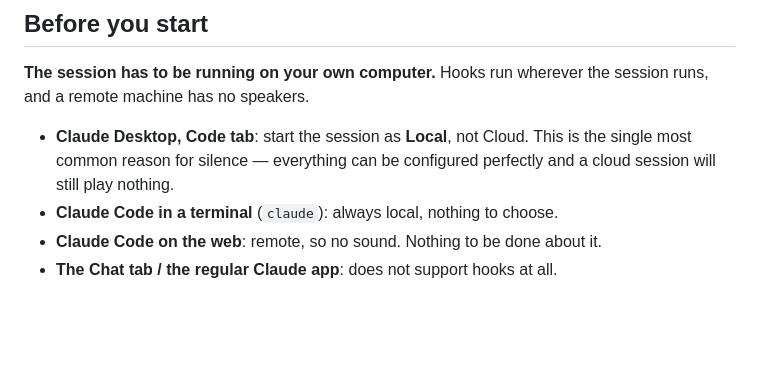
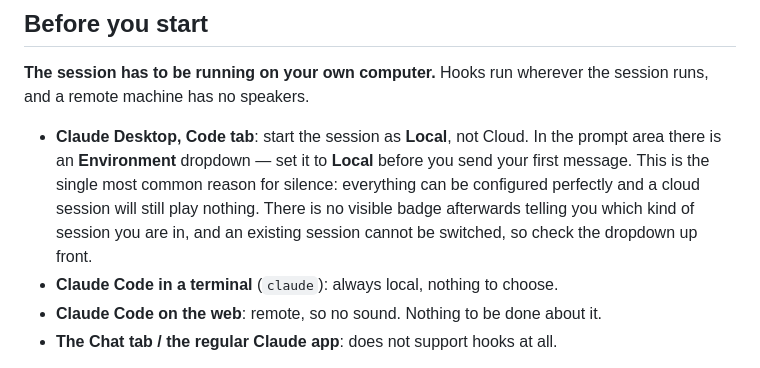
Before and after one commit to drhundertwasser/misc, a Markdown page: hold-music/README.md, the part around the change. Drawn GitHub-style; blank space fills up the shorter version.

```diff
--- a/hold-music/README.md
+++ b/hold-music/README.md
@@ -21,9 +21,13 @@ is the effect you were after.
 **The session has to be running on your own computer.** Hooks run wherever the
 session runs, and a remote machine has no speakers.
 
-- **Claude Desktop, Code tab**: start the session as **Local**, not Cloud. This
-  is the single most common reason for silence — everything can be configured
-  perfectly and a cloud session will still play nothing.
+- **Claude Desktop, Code tab**: start the session as **Local**, not Cloud. In
+  the prompt area there is an **Environment** dropdown — set it to **Local**
+  before you send your first message. This is the single most common reason for
+  silence: everything can be configured perfectly and a cloud session will still
+  play nothing. There is no visible badge afterwards telling you which kind of
+  session you are in, and an existing session cannot be switched, so check the
+  dropdown up front.
 - **Claude Code in a terminal** (`claude`): always local, nothing to choose.
 - **Claude Code on the web**: remote, so no sound. Nothing to be done about it.
 - **The Chat tab / the regular Claude app**: does not support hooks at all.
```
Also changed, not shown: hold-music/HANDOFF.md (+8 -0 lines).
